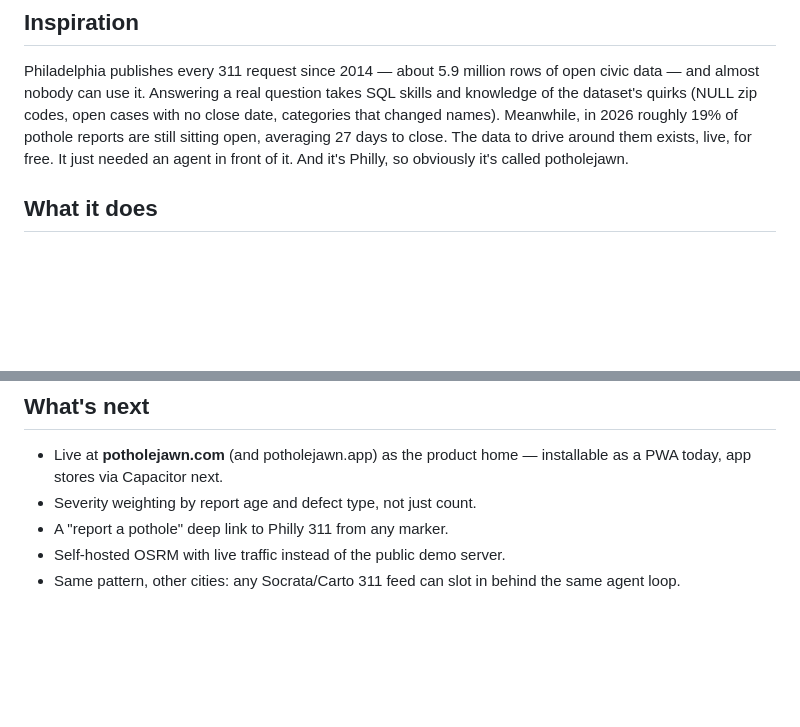
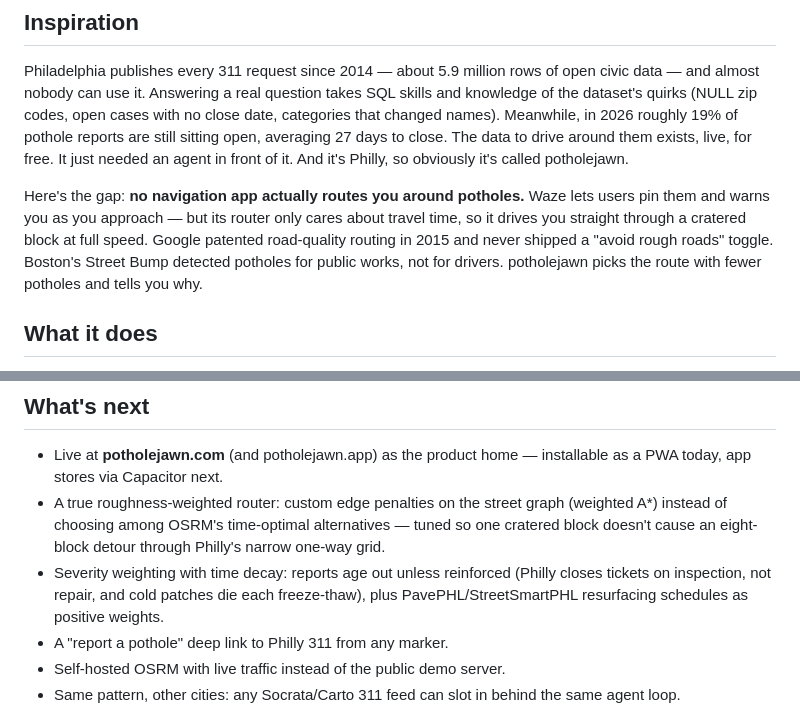
Before and after one commit to dgpugliese/potholejawn, a Markdown page: docs/devpost.md, 2 parts joined by grey strips. Rendered like a GitHub page; blank space fills up the shorter version.

Commit message:
Sharpen Devpost pitch: the routing gap nobody shipped; roadmap from prior-art research
Co-Authored-By: Claude Fable 5 <noreply@anthropic.com>

```diff
--- a/docs/devpost.md
+++ b/docs/devpost.md
@@ -14,6 +14,8 @@ Type two Philly addresses and an AI agent scans the city's live 311 data — 5.9
 ## Inspiration
 
 Philadelphia publishes every 311 request since 2014 — about 5.9 million rows of open civic data — and almost nobody can use it. Answering a real question takes SQL skills and knowledge of the dataset's quirks (NULL zip codes, open cases with no close date, categories that changed names). Meanwhile, in 2026 roughly 19% of pothole reports are still sitting open, averaging 27 days to close. The data to drive around them exists, live, for free. It just needed an agent in front of it. And it's Philly, so obviously it's called potholejawn.
+
+Here's the gap: **no navigation app actually routes you around potholes.** Waze lets users pin them and warns you as you approach — but its router only cares about travel time, so it drives you straight through a cratered block at full speed. Google patented road-quality routing in 2015 and never shipped a "avoid rough roads" toggle. Boston's Street Bump detected potholes for public works, not for drivers. potholejawn picks the route with fewer potholes and tells you why.
 
 ## What it does
 
@@ -61,7 +63,8 @@ The repo also ships a second agent — a 311 **accountability analyst** — that
 ## What's next
 
 - Live at **potholejawn.com** (and potholejawn.app) as the product home — installable as a PWA today, app stores via Capacitor next.
-- Severity weighting by report age and defect type, not just count.
+- A true roughness-weighted router: custom edge penalties on the street graph (weighted A*) instead of choosing among OSRM's time-optimal alternatives — tuned so one cratered block doesn't cause an eight-block detour through Philly's narrow one-way grid.
+- Severity weighting with time decay: reports age out unless reinforced (Philly closes tickets on inspection, not repair, and cold patches die each freeze-thaw), plus PavePHL/StreetSmartPHL resurfacing schedules as positive weights.
 - A "report a pothole" deep link to Philly 311 from any marker.
 - Self-hosted OSRM with live traffic instead of the public demo server.
 - Same pattern, other cities: any Socrata/Carto 311 feed can slot in behind the same agent loop.
```
